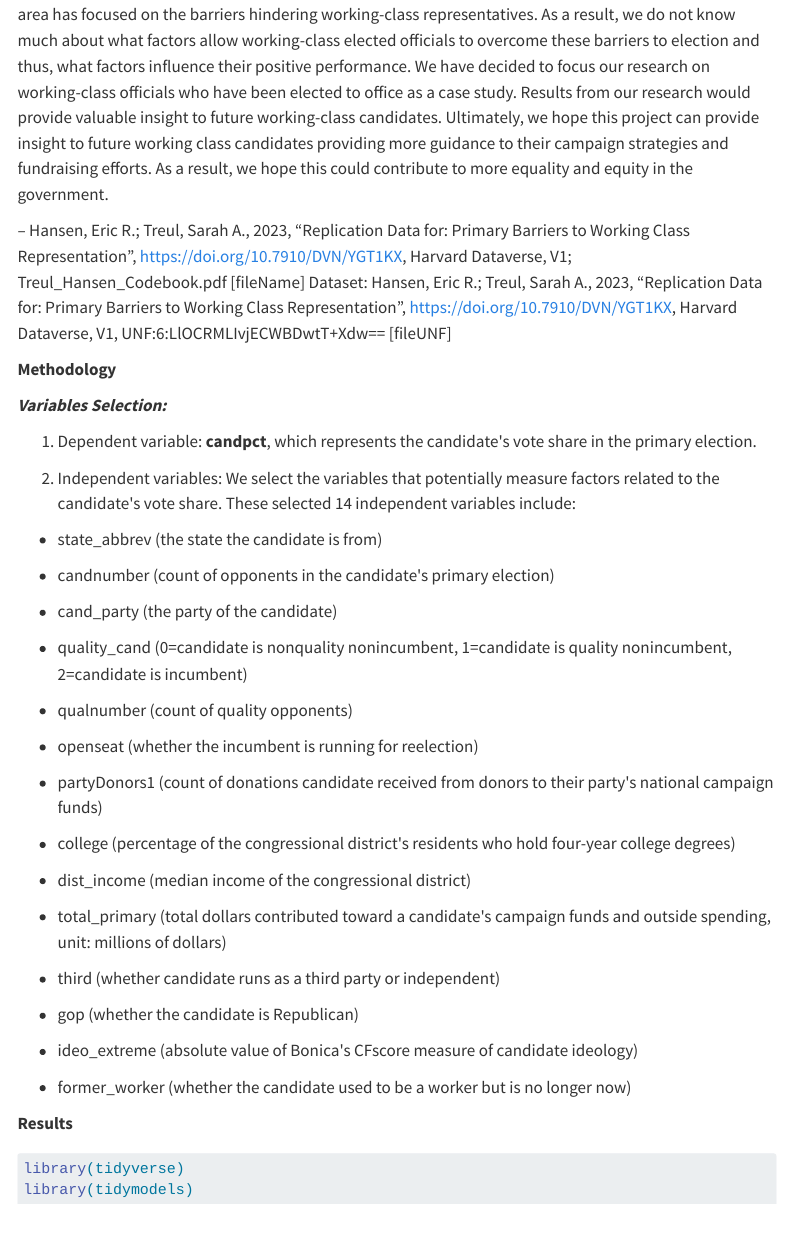
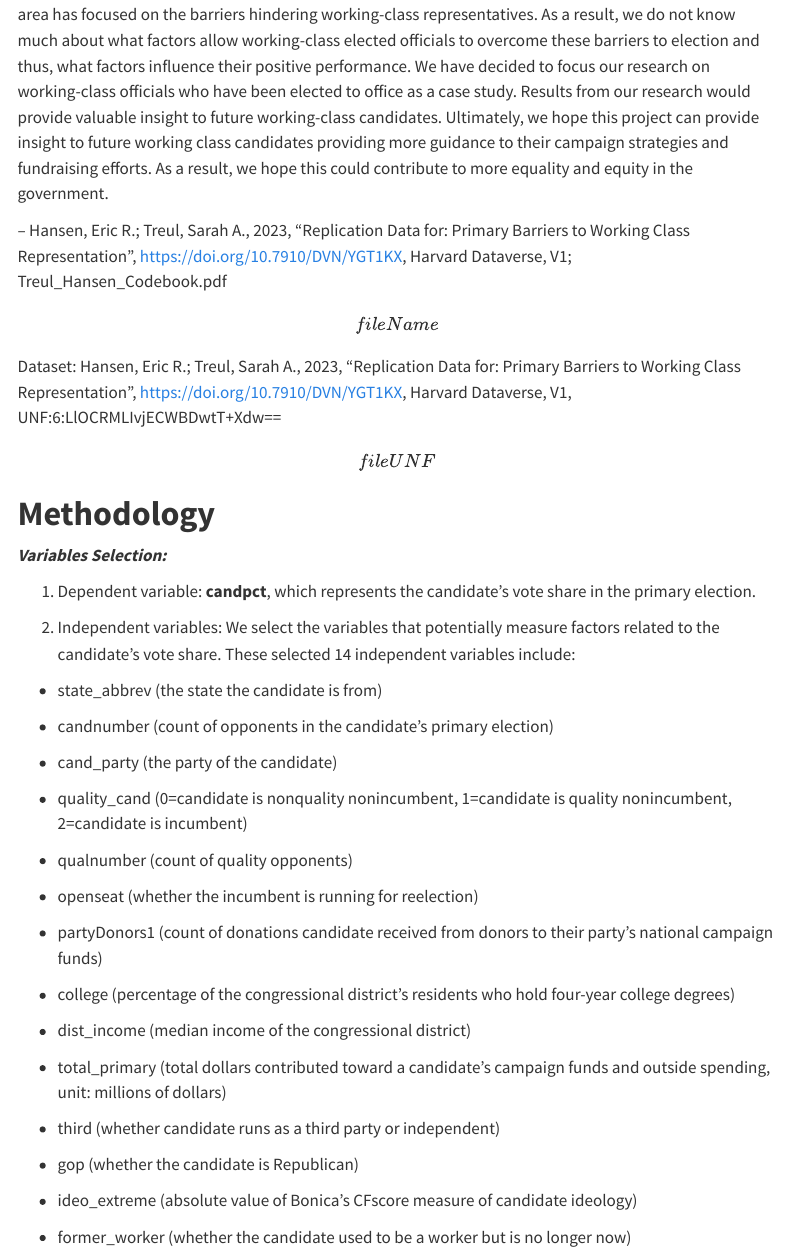
Before and after one commit to sta199-s23-2/project-avocado, a Quarto document (report.qmd): the page in a window 1100 px wide, from 550 px down before the commit and from 570 px down after it, so that both start at the same text. Rendered offline with R 4.5, knitr and Pandoc in place of Quarto, with nearby package versions; some code elsewhere in the file could not run offline; menus at the side of the page are left out; common packages that the code uses without loading them are loaded.

Commit message:
format revisions

````diff
--- a/report.qmd
+++ b/report.qmd
@@ -18,20 +17,19 @@ The dataset was used to give us an idea of how well candidates perform in U.S. H
 
 This research question is important for the following reasons. Given that the working class is less represented among high-level elected government officials, we would like to encourage research dedicated to this issue in order to identify factors that contribute to this phenomenon. Research in this area has focused on the barriers hindering working-class representatives. As a result, we do not know much about what factors allow working-class elected officials to overcome these barriers to election and thus, what factors influence their positive performance. We have decided to focus our research on working-class officials who have been elected to office as a case study. Results from our research would provide valuable insight to future working-class candidates. Ultimately, we hope this project can provide insight to future working class candidates providing more guidance to their campaign strategies and fundraising efforts. As a result, we hope this could contribute to more equality and equity in the government.
 
+-- Hansen, Eric R.; Treul, Sarah A., 2023, "Replication Data for: Primary Barriers to Working Class Representation", https://doi.org/10.7910/DVN/YGT1KX, Harvard Dataverse, V1; Treul_Hansen_Codebook.pdf \[fileName\] Dataset: Hansen, Eric R.; Treul, Sarah A., 2023, "Replication Data for: Primary Barriers to Working Class Representation", https://doi.org/10.7910/DVN/YGT1KX, Harvard Dataverse, V1, UNF:6:LlOCRMLIvjECWBDwtT+Xdw== \[fileUNF\]
 
--- Hansen, Eric R.; Treul, Sarah A., 2023, "Replication Data for: Primary Barriers to Working Class Representation", https://doi.org/10.7910/DVN/YGT1KX, Harvard Dataverse, V1; Treul_Hansen_Codebook.pdf [fileName] Dataset: Hansen, Eric R.; Treul, Sarah A., 2023, "Replication Data for: Primary Barriers to Working Class Representation", https://doi.org/10.7910/DVN/YGT1KX, Harvard Dataverse, V1, UNF:6:LlOCRMLIvjECWBDwtT+Xdw== [fileUNF]
-
-**Methodology**
+# **Methodology**
 
 ***Variables Selection:***
 
-1.  Dependent variable: **candpct**, which represents the candidate\'s vote share in the primary election.
+1.  Dependent variable: **candpct**, which represents the candidate's vote share in the primary election.
 
-2.  Independent variables: We select the variables that potentially measure factors related to the candidate\'s vote share. These selected 14 independent variables include:
+2.  Independent variables: We select the variables that potentially measure factors related to the candidate's vote share. These selected 14 independent variables include:
 
 -   state_abbrev (the state the candidate is from)
 
--   candnumber (count of opponents in the candidate\'s primary election)
+-   candnumber (count of opponents in the candidate's primary election)
 
 -   cand_party (the party of the candidate)
 
@@ -41,23 +39,23 @@ This research question is important for the following reasons. Given that the wo
 
 -   openseat (whether the incumbent is running for reelection)
 
--   partyDonors1 (count of donations candidate received from donors to their party\'s national campaign funds)
+-   partyDonors1 (count of donations candidate received from donors to their party's national campaign funds)
 
--   college (percentage of the congressional district\'s residents who hold four-year college degrees)
+-   college (percentage of the congressional district's residents who hold four-year college degrees)
 
 -   dist_income (median income of the congressional district)
 
--   total_primary (total dollars contributed toward a candidate\'s campaign funds and outside spending, unit: millions of dollars)
+-   total_primary (total dollars contributed toward a candidate's campaign funds and outside spending, unit: millions of dollars)
 
 -   third (whether candidate runs as a third party or independent)
 
 -   gop (whether the candidate is Republican)
 
--   ideo_extreme (absolute value of Bonica\'s CFscore measure of candidate ideology)
+-   ideo_extreme (absolute value of Bonica's CFscore measure of candidate ideology)
 
 -   former_worker (whether the candidate used to be a worker but is no longer now)
 
-**Results**
+# **Results**
 
 ```{r}
 #| label: load-pkgs
````
Also changed, not shown: report.qmd (5 more changed lines).
